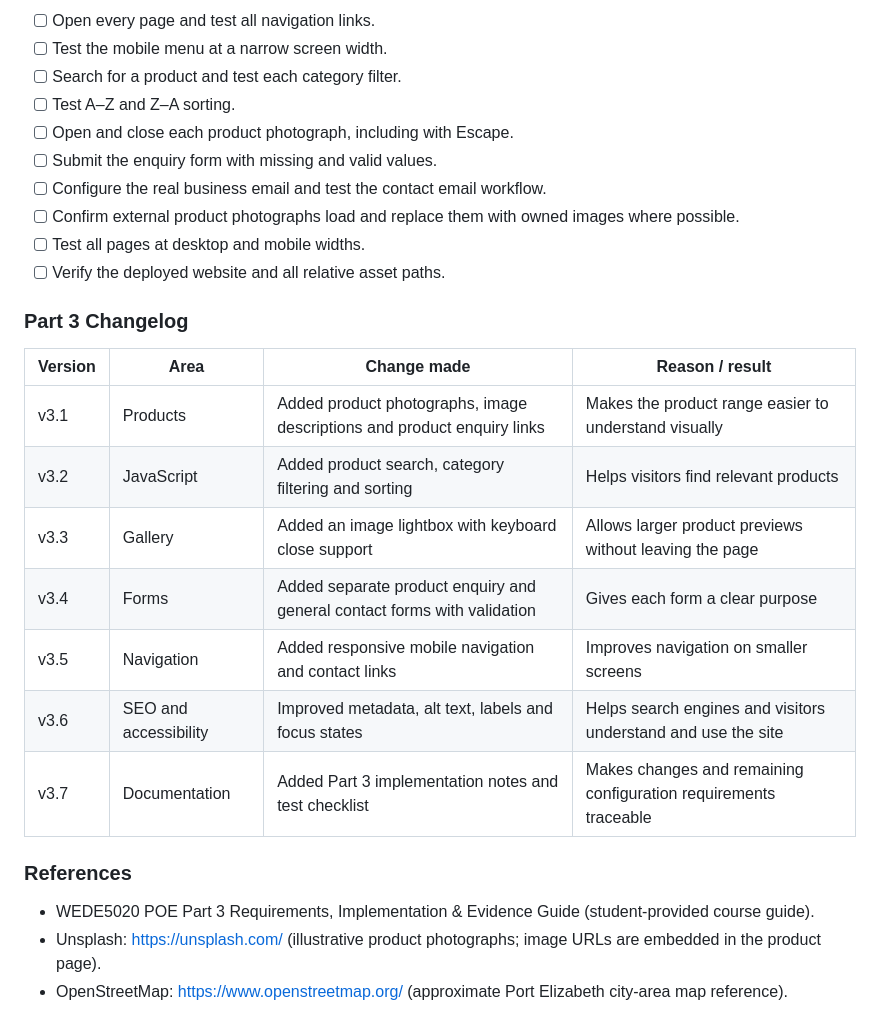
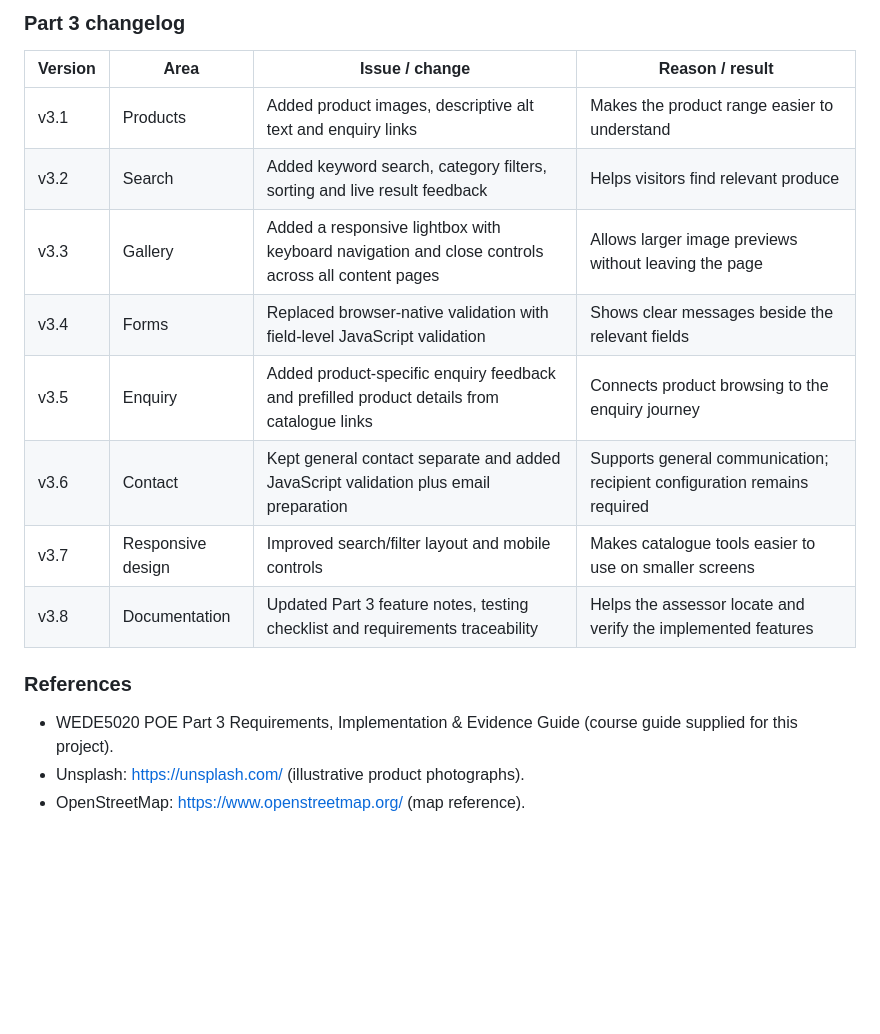
Before and after one commit to khanya-kota/My-website, a Markdown page: README.md, the part around one of its changes. Rendered like a GitHub page; blank space fills up the shorter version.

```diff
--- a/README.md
+++ b/README.md
@@ -345,29 +361,17 @@ Product photographs are illustrative images loaded from Unsplash. They represent
 
-- [ ] Open every page and test all navigation links.
-- [ ] Test the mobile menu at a narrow screen width.
-- [ ] Search for a product and test each category filter.
-- [ ] Test A–Z and Z–A sorting.
-- [ ] Open and close each product photograph, including with Escape.
-- [ ] Submit the enquiry form with missing and valid values.
-- [ ] Configure the real business email and test the contact email workflow.
-- [ ] Confirm external product photographs load and replace them with owned images where possible.
-- [ ] Test all pages at desktop and mobile widths.
-- [ ] Verify the deployed website and all relative asset paths.
-
-### Part 3 Changelog
-
-| Version | Area | Change made | Reason / result |
+### Part 3 changelog
+| Version | Area | Issue / change | Reason / result |
 |---|---|---|---|
-| v3.1 | Products | Added product photographs, image descriptions and product enquiry links | Makes the product range easier to understand visually |
-| v3.2 | JavaScript | Added product search, category filtering and sorting | Helps visitors find relevant products |
-| v3.3 | Gallery | Added an image lightbox with keyboard close support | Allows larger product previews without leaving the page |
-| v3.4 | Forms | Added separate product enquiry and general contact forms with validation | Gives each form a clear purpose |
-| v3.5 | Navigation | Added responsive mobile navigation and contact links | Improves navigation on smaller screens |
-| v3.6 | SEO and accessibility | Improved metadata, alt text, labels and focus states | Helps search engines and visitors understand and use the site |
-| v3.7 | Documentation | Added Part 3 implementation notes and test checklist | Makes changes and remaining configuration requirements traceable |
+| v3.1 | Products | Added product images, descriptive alt text and enquiry links | Makes the product range easier to understand |
+| v3.2 | Search | Added keyword search, category filters, sorting and live result feedback | Helps visitors find relevant produce |
+| v3.3 | Gallery | Added a responsive lightbox with keyboard navigation and close controls across all content pages | Allows larger image previews without leaving the page |
+| v3.4 | Forms | Replaced browser-native validation with field-level JavaScript validation | Shows clear messages beside the relevant fields |
+| v3.5 | Enquiry | Added product-specific enquiry feedback and prefilled product details from catalogue links | Connects product browsing to the enquiry journey |
+| v3.6 | Contact | Kept general contact separate and added JavaScript validation plus email preparation | Supports general communication; recipient configuration remains required |
+| v3.7 | Responsive design | Improved search/filter layout and mobile controls | Makes catalogue tools easier to use on smaller screens |
+| v3.8 | Documentation | Updated Part 3 feature notes, testing checklist and requirements traceability | Helps the assessor locate and verify the implemented features |
 
 ### References
-
-- WEDE5020 POE Part 3 Requirements, Implementation & Evidence Guide (student-provided course guide).
-- Unsplash: https://unsplash.com/ (illustrative product photographs; image URLs are embedded in the product page).
-- OpenStreetMap: https://www.openstreetmap.org/ (approximate Port Elizabeth city-area map reference).
+- WEDE5020 POE Part 3 Requirements, Implementation & Evidence Guide (course guide supplied for this project).
+- Unsplash: https://unsplash.com/ (illustrative product photographs).
+- OpenStreetMap: https://www.openstreetmap.org/ (map reference).
```
Also changed, not shown: other parts of README.md (+43 -27 lines).
